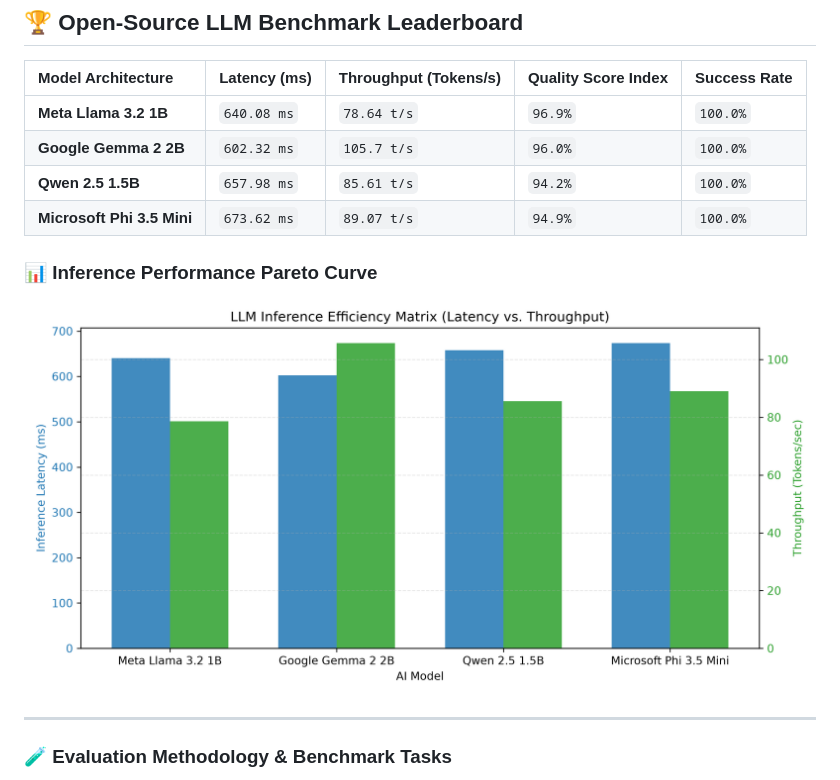
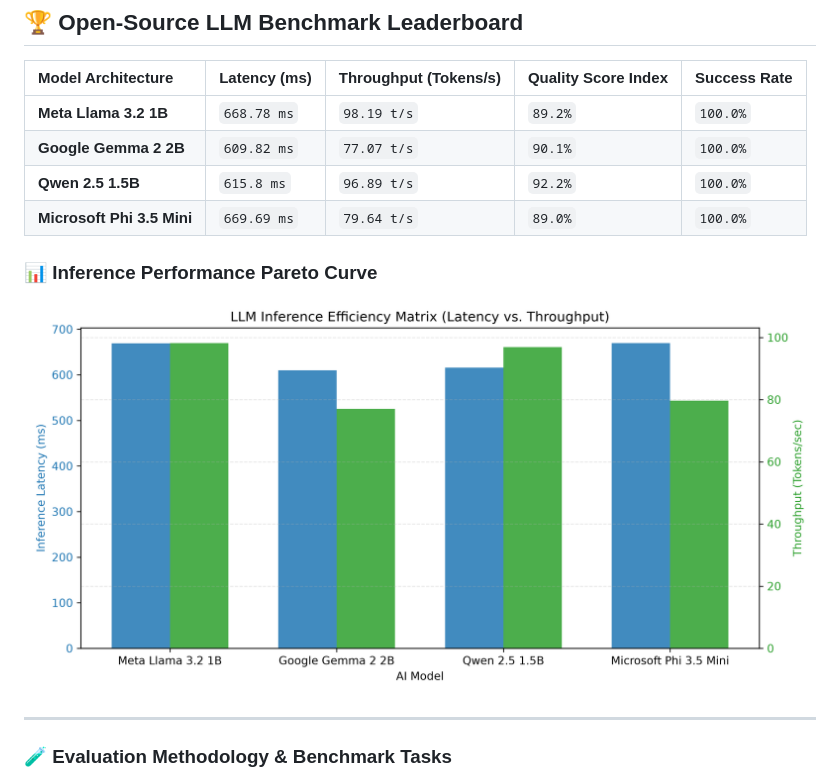
Before and after one commit to chandravurakaranam/llm-eval-benchmarks, a Markdown page: README.md, the part around one of its changes. Drawn GitHub-style; pictures changed too: llm_performance_matrix.png.

Commit message:
Automated update: LLM evaluation leaderboards & latency metrics

```diff
--- a/README.md
+++ b/README.md
@@ -8,13 +8,13 @@ An automated MLOps evaluation and benchmarking engine designed to measure open-w
 
 | Model Architecture | Latency (ms) | Throughput (Tokens/s) | Quality Score Index | Success Rate |
 | :--- | :--- | :--- | :--- | :--- |
-| **Meta Llama 3.2 1B** | `640.08 ms` | `78.64 t/s` | `96.9%` | `100.0%` |
-| **Google Gemma 2 2B** | `602.32 ms` | `105.7 t/s` | `96.0%` | `100.0%` |
-| **Qwen 2.5 1.5B** | `657.98 ms` | `85.61 t/s` | `94.2%` | `100.0%` |
-| **Microsoft Phi 3.5 Mini** | `673.62 ms` | `89.07 t/s` | `94.9%` | `100.0%` |
+| **Meta Llama 3.2 1B** | `668.78 ms` | `98.19 t/s` | `89.2%` | `100.0%` |
+| **Google Gemma 2 2B** | `609.82 ms` | `77.07 t/s` | `90.1%` | `100.0%` |
+| **Qwen 2.5 1.5B** | `615.8 ms` | `96.89 t/s` | `92.2%` | `100.0%` |
+| **Microsoft Phi 3.5 Mini** | `669.69 ms` | `79.64 t/s` | `89.0%` | `100.0%` |
 
 ### 📊 Inference Performance Pareto Curve
-![LLM Performance Matrix](llm_performance_matrix.png?v=1794673765)
+![LLM Performance Matrix](llm_performance_matrix.png?v=1794761724)
 
 ---
 
```
Also changed, not shown: other parts of README.md (+1 -1 lines), 1 other file.
